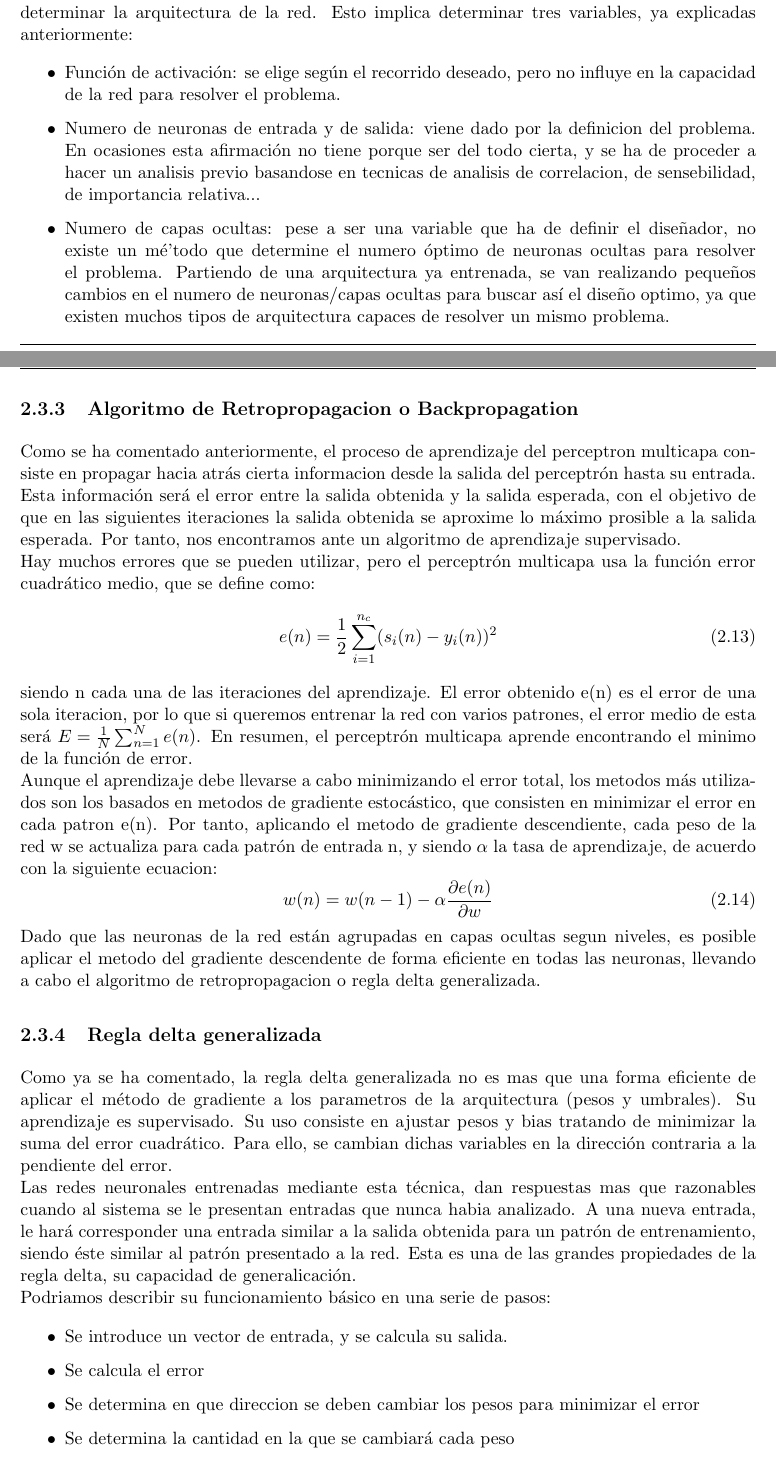
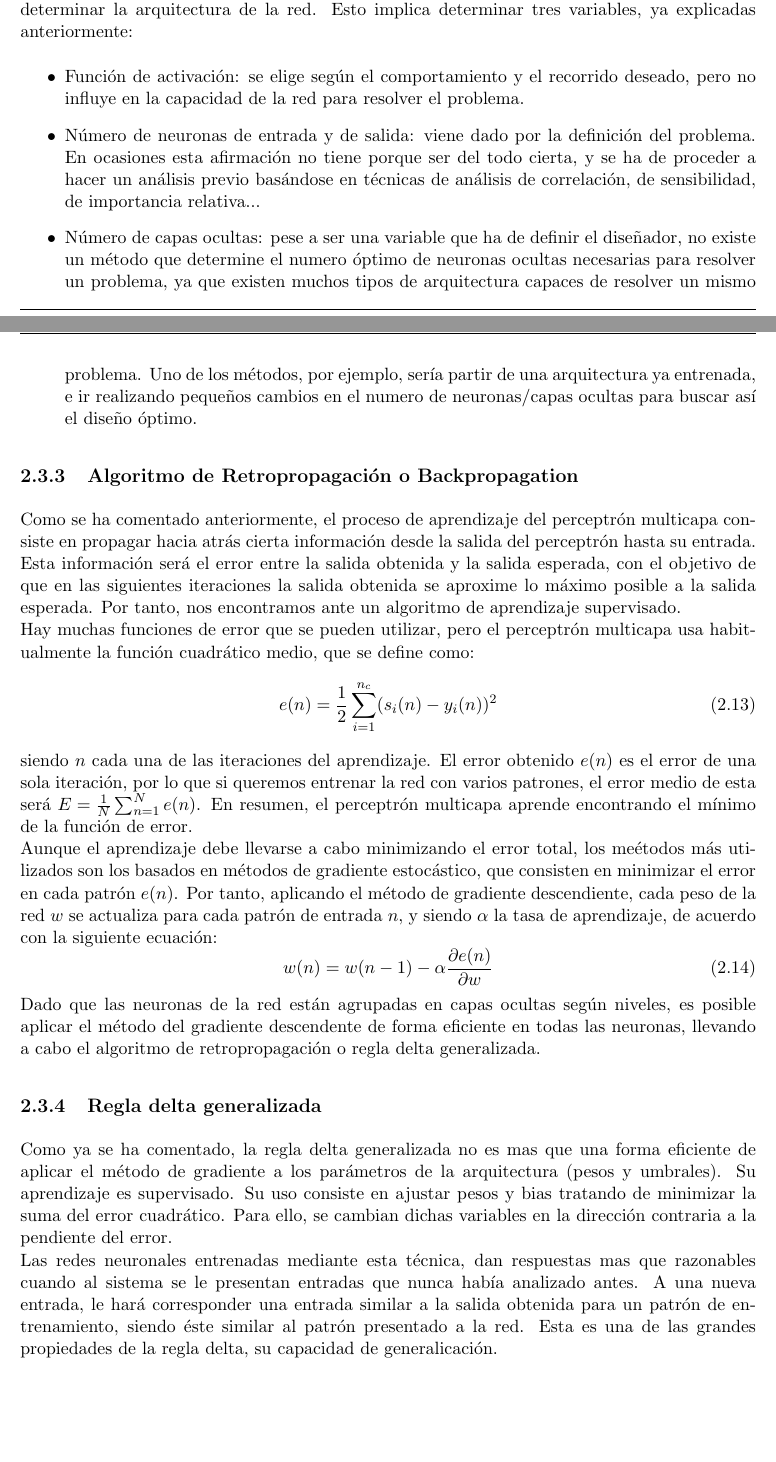
Before and after one commit to RedikVk/tfg-keras, a LaTeX book (PLANTILLA_TFG.tex, which reads teoria_redes_neuronales.tex): two parts of pages 29 and 30 of 63, joined at a grey line, cut so that both start at the same text, the shorter picture padded with empty space. Compiled offline with pdfLaTeX.

Commit message:
[FIX] Revisado todo Capitulo 1.
Faltan TODOs por realizar.

```diff
--- a/teoria_redes_neuronales.tex
+++ b/teoria_redes_neuronales.tex
@@ -280,34 +280,25 @@ Normalmente, la función de activacion suele ser la misma para todas las neurona
 \subsection{Consideraciones de diseño}
 A la hora de diseñar un perceptrón multicapa para abordar un problema, el primer paso es determinar la arquitectura de la red. Esto implica determinar tres variables, ya explicadas anteriormente:
 \begin{itemize}
-\item Función de activación: se elige según el recorrido deseado, pero no influye en la capacidad de la red para resolver el problema.
-\item Numero de neuronas de entrada y de salida: viene dado por la definicion del problema. En ocasiones esta afirmación no tiene porque ser del todo cierta, y se ha de proceder a hacer un analisis previo basandose en tecnicas de analisis de correlacion, de sensebilidad, de importancia relativa...
-\item Numero de capas ocultas: pese a ser una variable que ha de definir el diseñador, no existe un mé'todo que determine el numero óptimo de neuronas ocultas para resolver el problema. Partiendo de una arquitectura ya entrenada, se van realizando pequeños cambios en el numero de neuronas/capas ocultas para buscar así el diseño optimo, ya que existen muchos tipos de arquitectura capaces de resolver un mismo problema.
+\item Función de activación: se elige según el comportamiento y el recorrido deseado, pero no influye en la capacidad de la red para resolver el problema.
+\item Número de neuronas de entrada y de salida: viene dado por la definición del problema. En ocasiones esta afirmación no tiene porque ser del todo cierta, y se ha de proceder a hacer un análisis previo basándose en técnicas de análisis de correlación, de sensibilidad, de importancia relativa...
+\item Número de capas ocultas: pese a ser una variable que ha de definir el diseñador, no existe un método que determine el numero óptimo de neuronas ocultas necesarias para resolver un problema, ya que existen muchos tipos de arquitectura capaces de resolver un mismo problema. Uno de los métodos, por ejemplo, sería partir de una arquitectura ya entrenada, e ir realizando pequeños cambios en el numero de neuronas/capas ocultas para buscar así el diseño óptimo.
 \end{itemize}
-\subsection{Algoritmo de Retropropagacion o Backpropagation}
-Como se ha comentado anteriormente, el proceso de aprendizaje del perceptron multicapa consiste en propagar hacia atrás cierta informacion desde la salida del perceptrón hasta su entrada. Esta información será el error entre la salida obtenida y la salida esperada, con el objetivo de que en las siguientes iteraciones la salida obtenida se aproxime lo máximo prosible a la salida esperada. Por tanto, nos encontramos ante un algoritmo de aprendizaje supervisado.\\
-Hay muchos errores que se pueden utilizar, pero el perceptrón multicapa usa la función error cuadrático medio, que se define como:
+\subsection{Algoritmo de Retropropagación o Backpropagation}
+Como se ha comentado anteriormente, el proceso de aprendizaje del perceptrón multicapa consiste en propagar hacia atrás cierta información desde la salida del perceptrón hasta su entrada. Esta información será el error entre la salida obtenida y la salida esperada, con el objetivo de que en las siguientes iteraciones la salida obtenida se aproxime lo máximo posible a la salida esperada. Por tanto, nos encontramos ante un algoritmo de aprendizaje supervisado.\\
+Hay muchas funciones de error que se pueden utilizar, pero el perceptrón multicapa usa habitualmente la función cuadrático medio, que se define como:
 \begin{equation}
 e(n) = \frac{1}{2}\sum_{i=1}^{n_{c}}(s_{i}(n)-y_{i}(n))^{2}
 \end{equation}
-siendo n cada una de las iteraciones del aprendizaje. El error obtenido e(n) es el error de una sola iteracion, por lo que si queremos entrenar la red con varios patrones, el error medio de esta será ${E=\frac{1}{N}\sum_{n=1}^{N}e(n)}$. En resumen, el perceptrón multicapa aprende encontrando el minimo de la función de error.\\
-Aunque el aprendizaje debe llevarse a cabo minimizando el error total, los metodos más utilizados son los basados en metodos de gradiente estocástico, que consisten en minimizar el error en cada patron e(n). Por tanto, aplicando el metodo de gradiente descendiente, cada peso de la red w se actualiza para cada patrón de entrada n, y siendo ${\alpha}$ la tasa de aprendizaje, de acuerdo con la siguiente ecuacion:
+siendo ${n}$ cada una de las iteraciones del aprendizaje. El error obtenido ${e(n)}$ es el error de una sola iteración, por lo que si queremos entrenar la red con varios patrones, el error medio de esta será ${E=\frac{1}{N}\sum_{n=1}^{N}e(n)}$. En resumen, el perceptrón multicapa aprende encontrando el mínimo de la función de error.\\
+Aunque el aprendizaje debe llevarse a cabo minimizando el error total, los meétodos más utilizados son los basados en métodos de gradiente estocástico, que consisten en minimizar el error en cada patrón ${e(n)}$. Por tanto, aplicando el método de gradiente descendiente, cada peso de la red ${w}$ se actualiza para cada patrón de entrada ${n}$, y siendo ${\alpha}$ la tasa de aprendizaje, de acuerdo con la siguiente ecuación:
 \begin{equation}
 w(n)=w(n-1)-\alpha \frac{\partial e(n)}{\partial w}
+\label{eq_grad}
 \end{equation}
-Dado que las neuronas de la red están agrupadas en capas ocultas segun niveles, es posible aplicar el metodo del gradiente descendente de forma eficiente en todas las neuronas, llevando a cabo el algoritmo de retropropagacion o regla delta generalizada.
+Dado que las neuronas de la red están agrupadas en capas ocultas según niveles, es posible aplicar el método del gradiente descendente de forma eficiente en todas las neuronas, llevando a cabo el algoritmo de retropropagación o regla delta generalizada.
 
 \subsection{Regla delta generalizada}
-Como ya se ha comentado, la regla delta generalizada no es mas que una forma eficiente de aplicar el método de gradiente a los parametros de la arquitectura (pesos y umbrales). Su aprendizaje es supervisado. Su uso consiste en ajustar pesos y bias tratando de minimizar la suma del error cuadrático. Para ello, se cambian dichas variables en la dirección contraria a la pendiente del error.\\
-Las redes neuronales entrenadas mediante esta técnica, dan respuestas mas que razonables cuando al sistema se le presentan entradas que nunca habia analizado. A una nueva entrada, le hará corresponder una entrada similar a la salida obtenida para un patrón de entrenamiento, siendo éste similar al patrón presentado a la red. Esta es una de las grandes propiedades de la regla delta, su capacidad de generalicación.\\
-Podriamos describir su funcionamiento básico en una serie de pasos:
-\begin{itemize}
-\item Se introduce un vector de entrada, y se calcula su salida.
-\item Se calcula el error
-\item Se determina en que direccion se deben cambiar los pesos para minimizar el error
-\item Se determina la cantidad en la que se cambiará cada peso
-\item Se modifican los pesos.
-\item Se repiten los pasos del 1 al 5 con todos los patrones de entrenamiento, hasta que el error de los vectores sea lo más reducido posible.
-\end{itemize}
-
+Como ya se ha comentado, la regla delta generalizada no es mas que una forma eficiente de aplicar el método de gradiente a los parámetros de la arquitectura (pesos y umbrales). Su aprendizaje es supervisado. Su uso consiste en ajustar pesos y bias tratando de minimizar la suma del error cuadrático. Para ello, se cambian dichas variables en la dirección contraria a la pendiente del error.\\
+Las redes neuronales entrenadas mediante esta técnica, dan respuestas mas que razonables cuando al sistema se le presentan entradas que nunca había analizado antes. A una nueva entrada, le hará corresponder una entrada similar a la salida obtenida para un patrón de entrenamiento, siendo éste similar al patrón presentado a la red. Esta es una de las grandes propiedades de la regla delta, su capacidad de generalicación.\\
 \subsection{Tasa de aprendizaje}
```
Also changed, not shown: PLANTILLA_TFG.pdf, teoria_redes_neuronales.tex (20 more changed lines).
